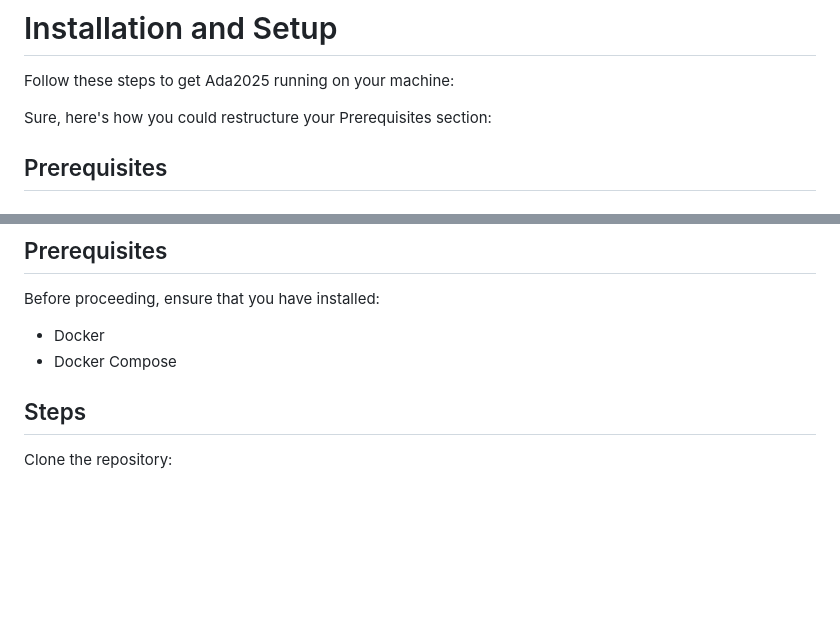
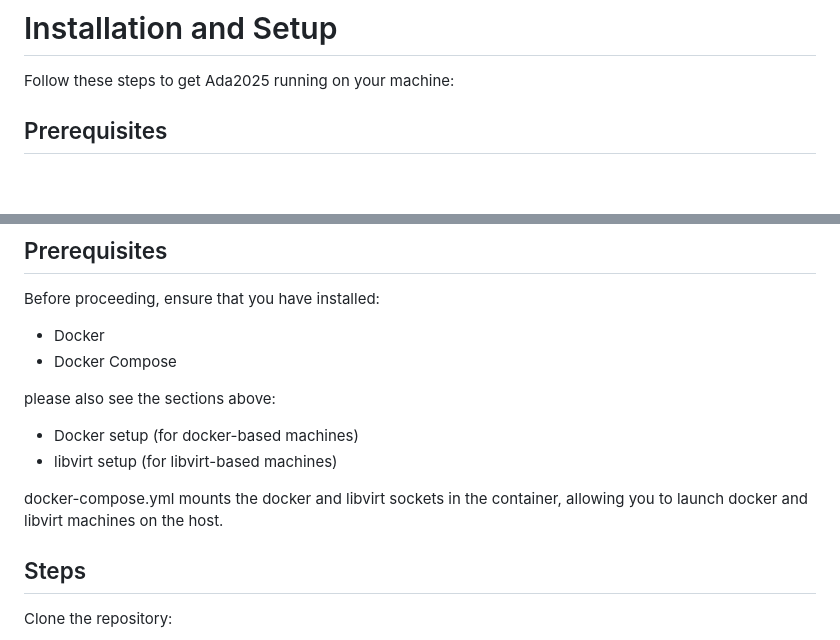
Before and after one commit to dvolk/ada2025, a Markdown page: README.md, 2 parts joined by grey strips. GitHub-like rendering; blank space fills up the shorter version.

```diff
--- a/README.md
+++ b/README.md
@@ -40,8 +41,6 @@ The following technologies were used to build Ada2025:
 # Installation and Setup
 
 Follow these steps to get Ada2025 running on your machine:
-
-Sure, here's how you could restructure your Prerequisites section:
 
 ## Prerequisites
 
@@ -175,6 +173,13 @@ Before proceeding, ensure that you have installed:
 - Docker
 - Docker Compose
 
+please also see the sections above:
+
+- Docker setup (for docker-based machines)
+- libvirt setup (for libvirt-based machines)
+
+docker-compose.yml mounts the docker and libvirt sockets in the container, allowing you to launch docker and libvirt machines on the host.
+
 ## Steps
 
 Clone the repository:
```
Also changed, not shown: other parts of README.md (+3 -3 lines).
